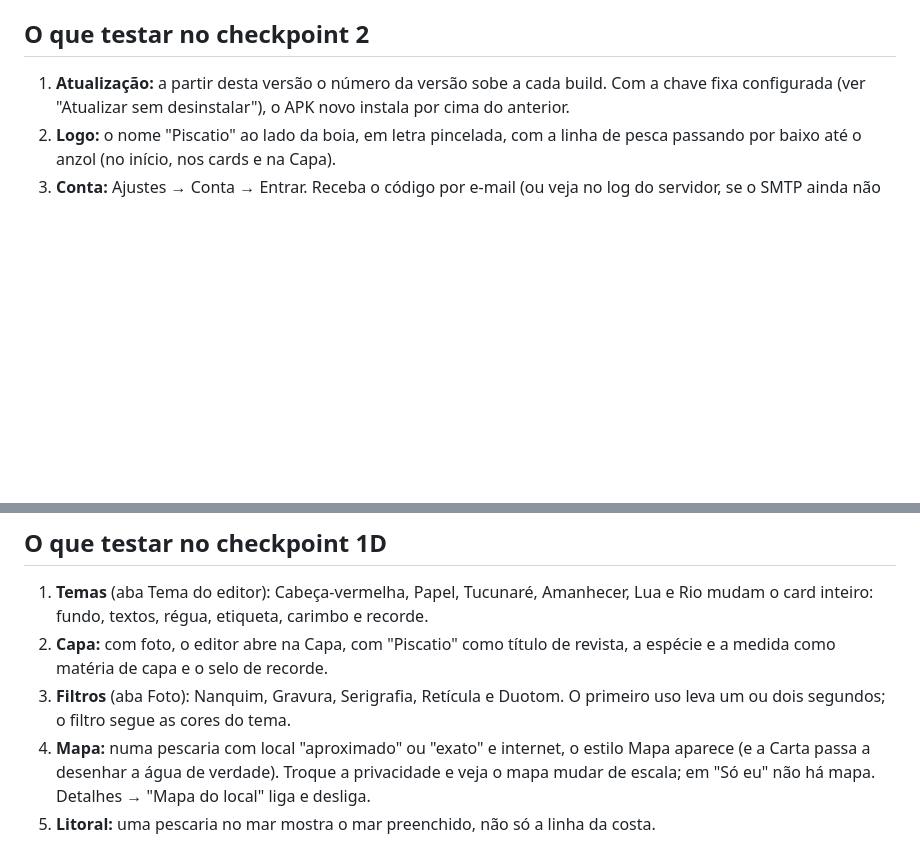
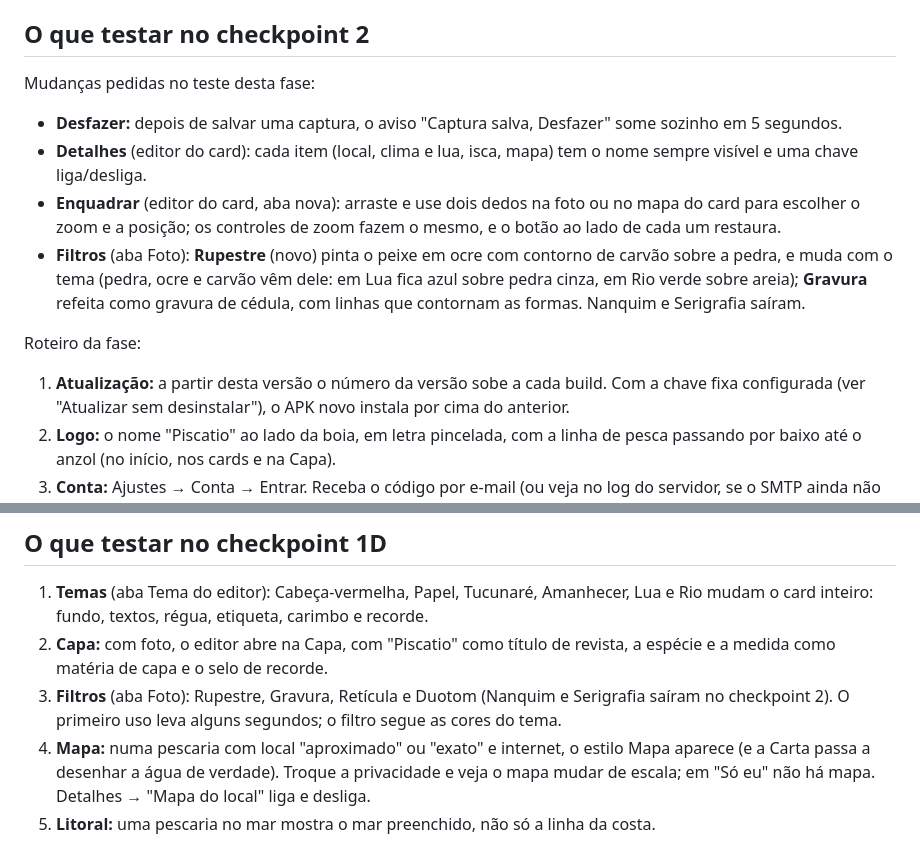
Before and after one commit to mogab12/piscatio, a Markdown page: README.md, 2 parts joined by grey strips. Drawn GitHub-style; blank space fills up the shorter version.

```diff
--- a/README.md
+++ b/README.md
@@ -171,6 +171,23 @@ testa a consulta real em quatro lugares sempre que o código do mapa muda.
 
 ## O que testar no checkpoint 2
 
+Mudanças pedidas no teste desta fase:
+
+- **Desfazer:** depois de salvar uma captura, o aviso "Captura salva, Desfazer"
+  some sozinho em 5 segundos.
+- **Detalhes** (editor do card): cada item (local, clima e lua, isca, mapa) tem o
+  nome sempre visível e uma chave liga/desliga.
+- **Enquadrar** (editor do card, aba nova): arraste e use dois dedos na foto ou no
+  mapa do card para escolher o zoom e a posição; os controles de zoom fazem o
+  mesmo, e o botão ao lado de cada um restaura.
+- **Filtros** (aba Foto): **Rupestre** (novo) pinta o peixe em ocre com contorno
+  de carvão sobre a pedra, e muda com o tema (pedra, ocre e carvão vêm dele: em
+  Lua fica azul sobre pedra cinza, em Rio verde sobre areia); **Gravura** refeita
+  como gravura de cédula, com linhas que contornam as formas. Nanquim e
+  Serigrafia saíram.
+
+Roteiro da fase:
+
 1. **Atualização:** a partir desta versão o número da versão sobe a cada build.
    Com a chave fixa configurada (ver "Atualizar sem desinstalar"), o APK novo
    instala por cima do anterior.
@@ -198,8 +215,9 @@ testa a consulta real em quatro lugares sempre que o código do mapa muda.
    e Rio mudam o card inteiro: fundo, textos, régua, etiqueta, carimbo e recorde.
 2. **Capa:** com foto, o editor abre na Capa, com "Piscatio" como título de revista,
    a espécie e a medida como matéria de capa e o selo de recorde.
-3. **Filtros** (aba Foto): Nanquim, Gravura, Serigrafia, Retícula e Duotom. O
-   primeiro uso leva um ou dois segundos; o filtro segue as cores do tema.
+3. **Filtros** (aba Foto): Rupestre, Gravura, Retícula e Duotom (Nanquim e
+   Serigrafia saíram no checkpoint 2). O primeiro uso leva alguns segundos; o
+   filtro segue as cores do tema.
 4. **Mapa:** numa pescaria com local "aproximado" ou "exato" e internet, o estilo
    Mapa aparece (e a Carta passa a desenhar a água de verdade). Troque a privacidade
    e veja o mapa mudar de escala; em "Só eu" não há mapa. Detalhes → "Mapa do
```
Also changed, not shown: docs/DESIGN.md (+25 -0 lines), docs/ROADMAP.md (+4 -0 lines).
